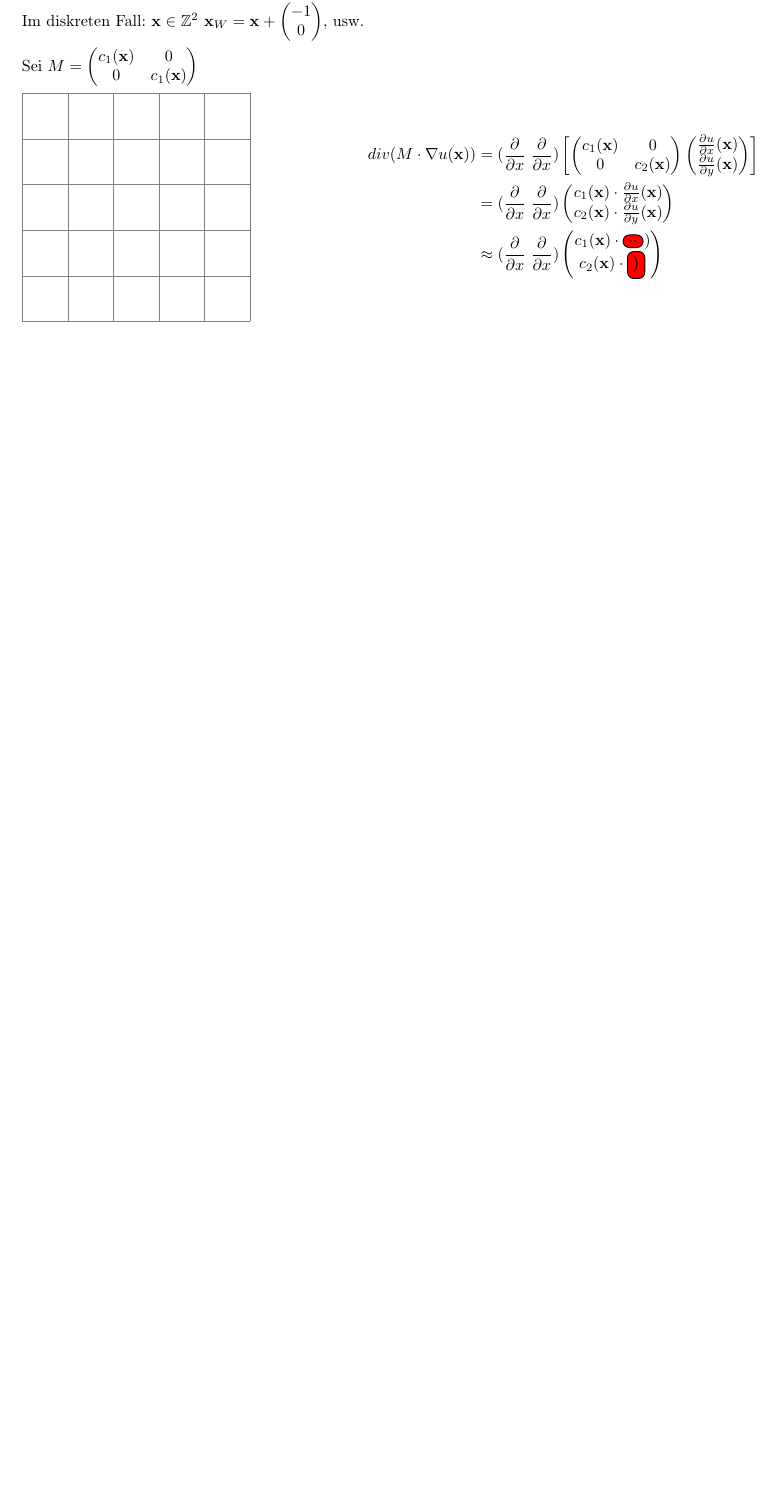
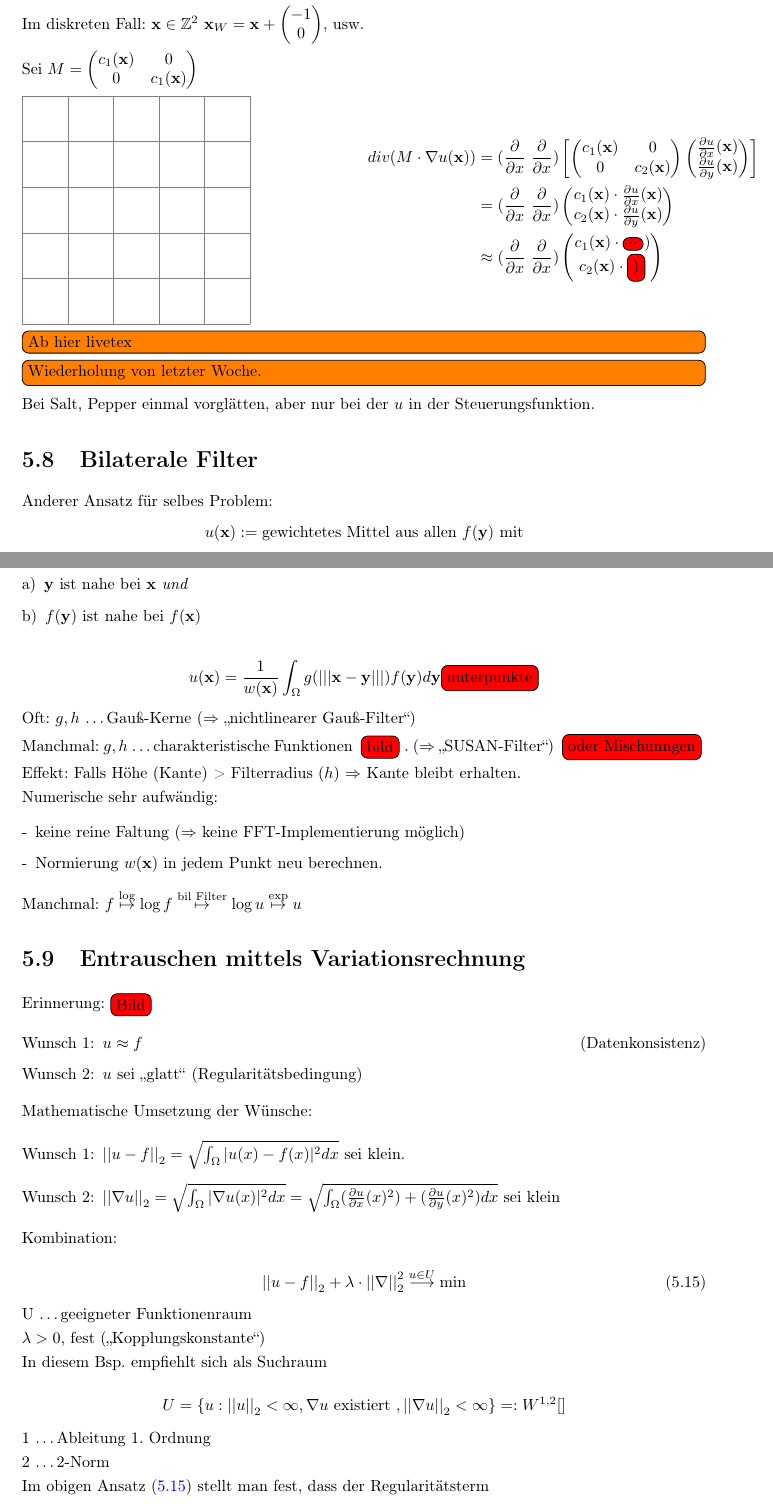
Before and after one commit to hal4stvf/MaBi, a LaTeX document (BiVa.tex, which reads Chapters/5.Entrauschen,_Filter_und_Co.tex): part of page 29 of 29 before the commit and two parts of pages 30 and 31 of 31 after it, the two joined at a grey line, cut so that both start at the same text, the shorter picture padded with empty space. Compiled offline with pdfLaTeX.

Commit message:
livetex 27.11.17

```diff
--- a/Chapters/5.Entrauschen,_Filter_und_Co.tex
+++ b/Chapters/5.Entrauschen,_Filter_und_Co.tex
@@ -1145,7 +1145,7 @@ Ansatz für $M$:
 
 \todoKom{Bild zu isotrop und anisotrop. (Kann man sich sparen?)}
 
-\newcommand{\vecx}{\mathbf{x}}
+\newcommand{\vecx}[1][x]{\mathbf{#1}}
 Im diskreten Fall:
 $\vecx \in \Z^2$ $\vecx_W = \vecx +
 	\begin{pmatrix}
@@ -1197,3 +1197,84 @@ Sei $M =
  	\end{aligned}
  $
 \end{minipage}
+
+\todoKom{Ab hier livetex}
+\todoKom{Wiederholung von letzter Woche.}
+Bei Salt, Pepper einmal vorglätten, aber nur bei der $u$ in der Steuerungsfunktion.
+
+
+\section{Bilaterale Filter}
+
+Anderer Ansatz für selbes Problem:
+	$$ u (\vecx) := \text{gewichtetes Mittel aus allen } f(\vecx[y]) \text{ mit}$$
+
+	\begin{enumerate}[a)]
+	  \item $\vecx[y]$ ist nahe bei $\vecx$ \emph{und}
+		\item $f(\vecx[y])$ ist nahe bei $f(\vecx)$
+	\end{enumerate}
+
+	$$ u(\vecx)  = \frac {1} {w(\vecx)} \int_\Omega g(\norm{|\vecx - \vecx[y]|})
+		f(\vecx[y]) d\vecx[y] \todomp{unterpunkte}$$
+
+	Oft: $g,h$ \dots Gauß-Kerne ($\df$ \enquote{nichtlinearer Gauß-Filter})
+
+	Manchmal: $g,h$ \dots charakteristische Funktionen \todomp{bild}.
+	($\df$ \enquote{SUSAN-Filter})
+	\todomp {oder Mischunngen}
+
+	Effekt: Falls Höhe (Kante) > Filterradius ($h$) $\df$ Kante bleibt erhalten.
+
+	Numerische sehr aufwändig:
+		\begin{itemize}[-]
+		  \item keine reine Faltung ($\df$ keine FFT-Implementierung möglich)
+			\item Normierung $w(\vecx)$ in jedem Punkt neu berechnen.
+		\end{itemize}
+
+Manchmal: $f \overset{\log}{\mapsto} \log f \overset{\text{bil Filter}}{\mapsto}
+	\log u \overset{\exp}{\mapsto} u$
+
+\section{Entrauschen mittels Variationsrechnung}
+
+Erinnerung: $\todomp{Bild}$
+
+\begin{enumerate}[{Wunsch} 1:]
+  \item $u \approx f$ \hfill (Datenkonsistenz)
+	\item $u$ sei \enquote{glatt} (Regularitätsbedingung)
+\end{enumerate}
+
+Mathematische Umsetzung der Wünsche:
+
+\begin{enumerate}[{Wunsch} 1:]
+  \item $\norm{u -f}_2 = \sqrt{\int_\Omega |u(x) - f(x)|^2 dx}$ sei klein.
+	\item $ \norm{\nabla u}_2 = \sqrt{\int_\Omega |\nabla u(x)|^2 dx}
+		= \sqrt{\int_\Omega ( \frac {\partial u} {\partial x} (x)^2) +
+		( \frac {\partial u} {\partial y} (x)^2) dx}$ sei klein
+\end{enumerate}
+
+Kombination:
+
+\begin{equation}
+\label{5.15}
+\norm{u -f}_2 + \lambda \cdot \norm{\nabla}_2^2
+	\overset{u\in U}{\longrightarrow} \min
+\end{equation}
+
+	U \dots geeigneter Funktionenraum
+
+	$\lambda > 0$, fest (\enquote{Kopplungskonstante})
+
+In diesem Bsp. empfiehlt sich als Suchraum
+
+$$ U = \set{ u: \norm{u}_2 < \infty, \nabla u \text{ existiert },
+\norm{\nabla u}_2 < \infty} =: W^{1,2}[]
+$$
+
+1 \dots Ableitung 1. Ordnung
+
+2 \dots 2-Norm
+
+Im obigen Ansatz (\ref{5.15}) stellt man fest, dass der Regularitätsterm
+
+	$$ \norm{\nabla u}_2^2 = {\int_\Omega |\nabla u(x)|^2 dx}
+		= {\int_\Omega ( \frac {\partial u} {\partial x} (x)^2) +
+		( \frac {\partial u} {\partial y} (x)^2) dx}$$
```
Also changed, not shown: BiVa.pdf, Chapters/5.Entrauschen,_Filter_und_Co.tex (14 more changed lines).
